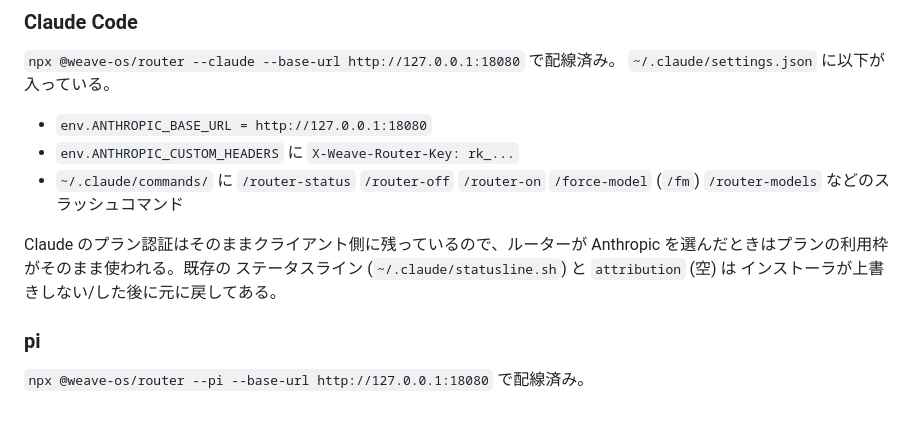
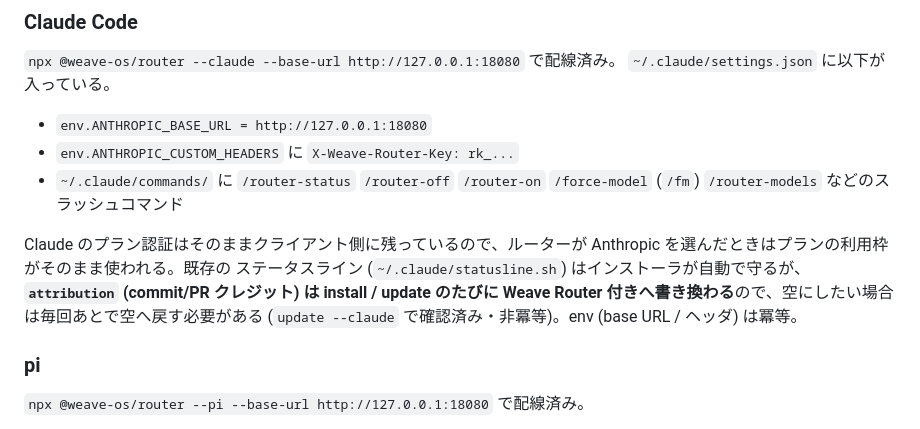
Before and after one commit to Comamoca/dotfiles, a Markdown page: docs/weave-router.md, the part around the change. Rendered like a GitHub page.

Commit message:
docs(weave-os): update --claude の attribution 再付与 (非冪等) を記録
update --claude を実行して env/ステータスラインは冪等、attribution だけ Weave Router 付きへ戻ることを確認した。空に戻したい場合は毎回手で戻す必要がある。

```diff
--- a/docs/weave-router.md
+++ b/docs/weave-router.md
@@ -51,8 +51,10 @@ curl -s -H 'Authorization: Bearer rk_...' http://127.0.0.1:18080/validate
 
 Claude のプラン認証はそのままクライアント側に残っているので、ルーターが
 Anthropic を選んだときはプランの利用枠がそのまま使われる。既存の
-ステータスライン (`~/.claude/statusline.sh`) と `attribution` (空) は
-インストーラが上書きしない/した後に元に戻してある。
+ステータスライン (`~/.claude/statusline.sh`) はインストーラが自動で守るが、
+**`attribution` (commit/PR クレジット) は install / update のたびに Weave Router
+付きへ書き換わる**ので、空にしたい場合は毎回あとで空へ戻す必要がある
+(`update --claude` で確認済み・非冪等)。env (base URL / ヘッダ) は冪等。
 
 ### pi
 
```
